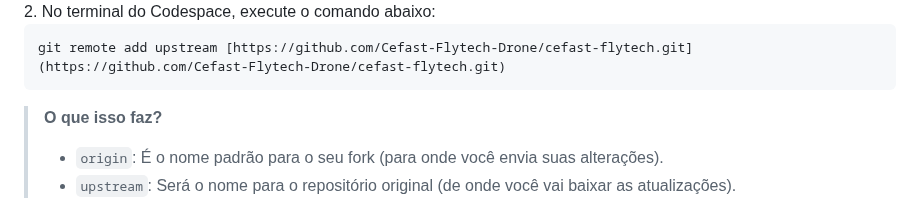
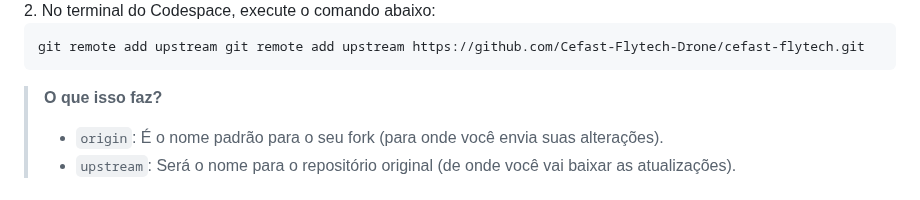
Before and after one commit to Flytec-Drones/site-flytec-drones, a Markdown page: README.md, the part around the change. GitHub-like rendering.

````diff
--- a/README.md
+++ b/README.md
@@ -44,7 +44,7 @@ Para que o seu _fork_ saiba onde o projeto original está, precisamos criar uma
 2.  No terminal do Codespace, execute o comando abaixo:
 
 ```bash
-git remote add upstream [https://github.com/Cefast-Flytech-Drone/cefast-flytech.git](https://github.com/Cefast-Flytech-Drone/cefast-flytech.git)
+git remote add upstream git remote add upstream https://github.com/Cefast-Flytech-Drone/cefast-flytech.git
 ```
 
 > **O que isso faz?**
````
